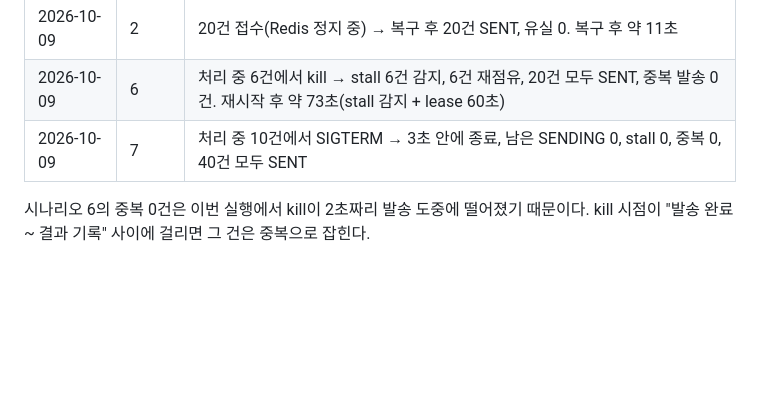
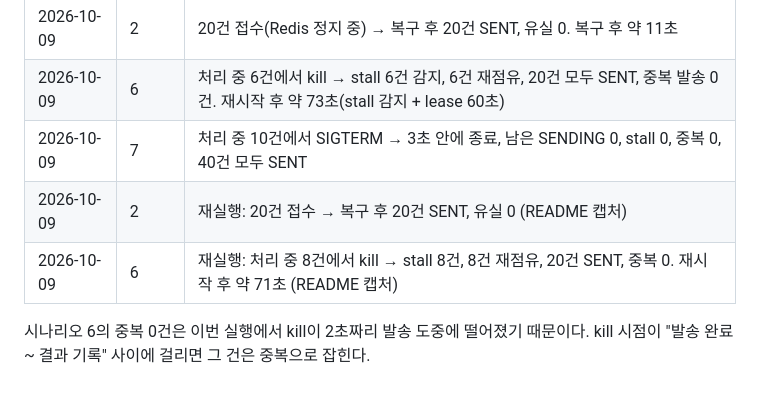
Before and after one commit to lee-mark01/notification-platform, a Markdown page: chaos/README.md, the part around the change. Drawn GitHub-style; blank space fills up the shorter version.

Commit message:
docs: record the chaos rerun used for the README screenshots

```diff
--- a/chaos/README.md
+++ b/chaos/README.md
@@ -48,5 +48,7 @@ bash chaos/worker-sigterm.sh  # 시나리오 7 (기본 40건)
 | 2026-10-09 | 2        | 20건 접수(Redis 정지 중) → 복구 후 20건 SENT, 유실 0. 복구 후 약 11초                                                        |
 | 2026-10-09 | 6        | 처리 중 6건에서 kill → stall 6건 감지, 6건 재점유, 20건 모두 SENT, 중복 발송 0건. 재시작 후 약 73초(stall 감지 + lease 60초) |
 | 2026-10-09 | 7        | 처리 중 10건에서 SIGTERM → 3초 안에 종료, 남은 SENDING 0, stall 0, 중복 0, 40건 모두 SENT                                    |
+| 2026-10-09 | 2        | 재실행: 20건 접수 → 복구 후 20건 SENT, 유실 0 (README 캡처)                                                                  |
+| 2026-10-09 | 6        | 재실행: 처리 중 8건에서 kill → stall 8건, 8건 재점유, 20건 SENT, 중복 0. 재시작 후 약 71초 (README 캡처)                     |
 
 시나리오 6의 중복 0건은 이번 실행에서 kill이 2초짜리 발송 도중에 떨어졌기 때문이다. kill 시점이 "발송 완료 ~ 결과 기록" 사이에 걸리면 그 건은 중복으로 잡힌다.
```
Also changed, not shown: README.md (+1 -1 lines).
